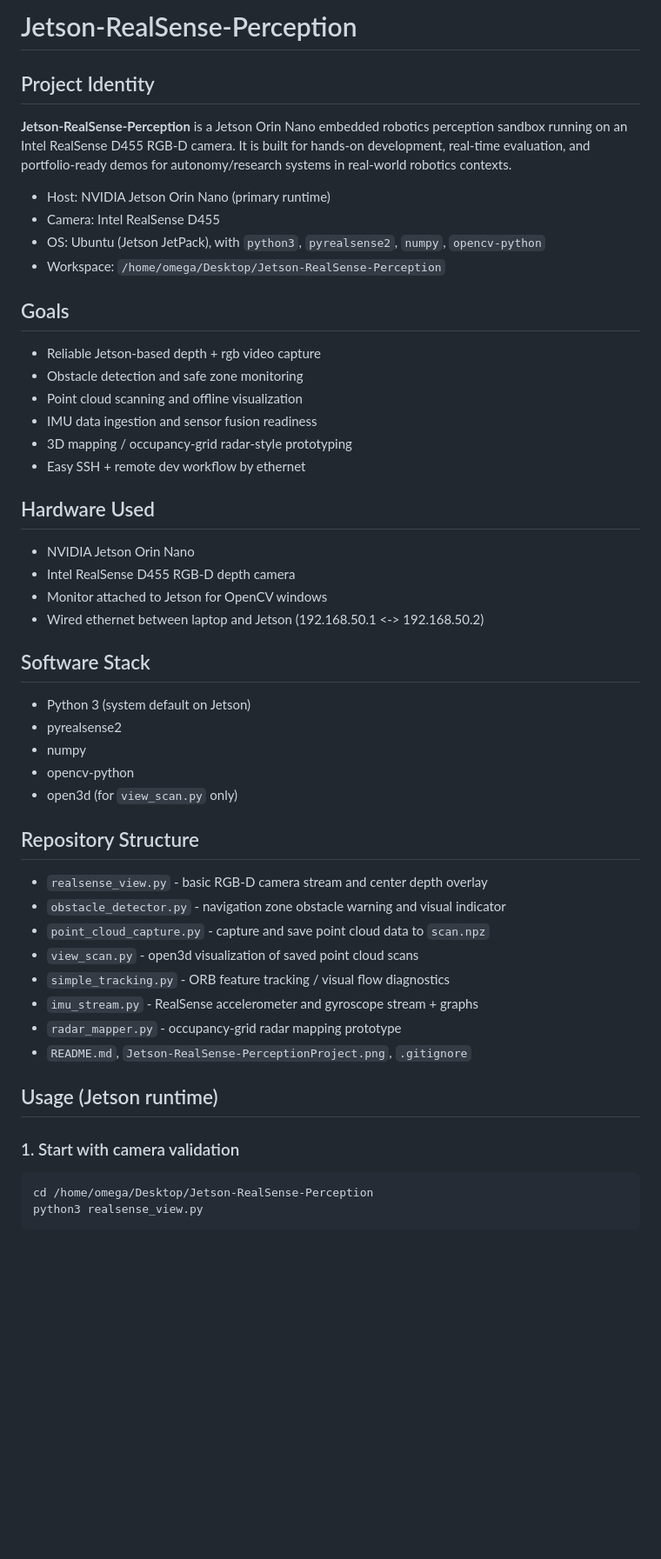
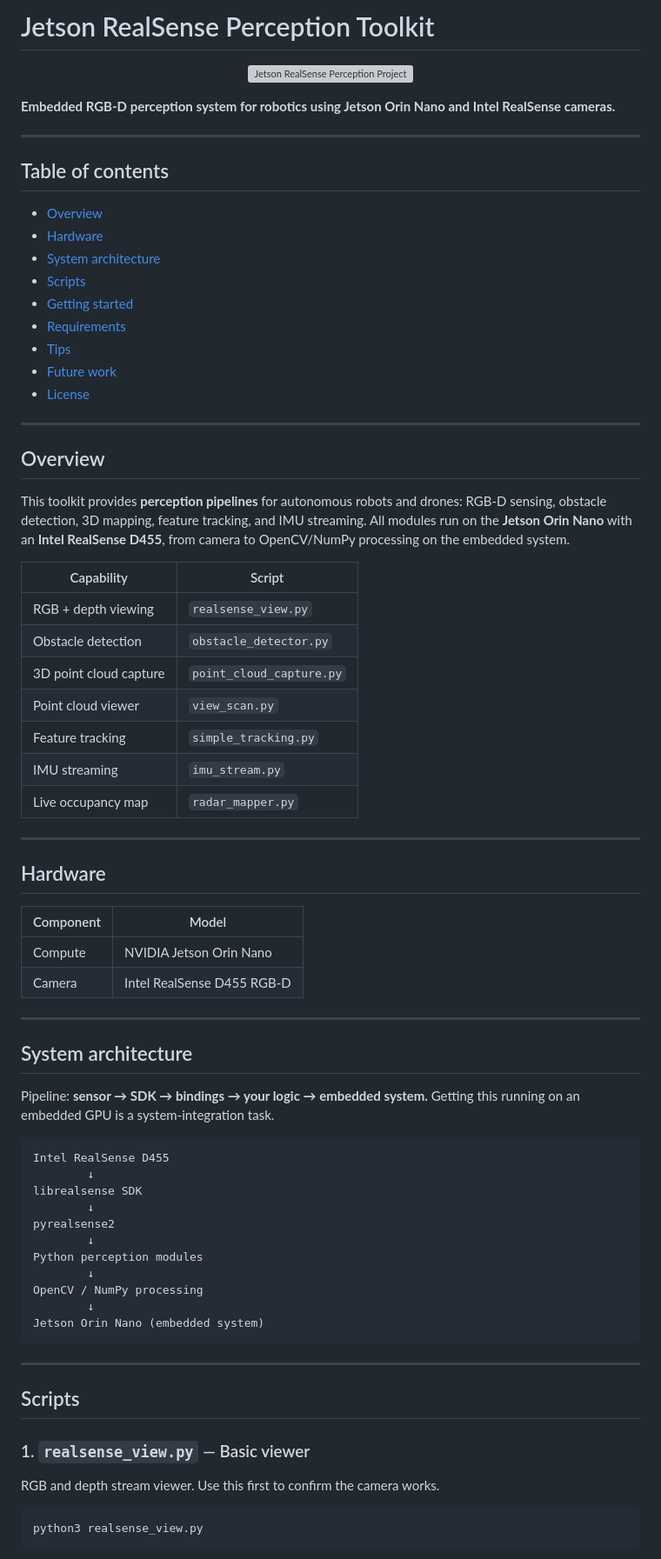
Before and after one commit to abelxmendoza/Jetson-RealSense-Perception, a Markdown page: README.md, the part around one of its changes. Shown at 87% size. Drawn GitHub-style; blank space fills up the shorter version; grey boxes are pictures that could not be loaded.

````diff
--- a/README.md
+++ b/README.md
@@ -1,55 +1,79 @@
-# Jetson-RealSense-Perception
+# Jetson RealSense Perception Toolkit
 
-## Project Identity
+<p align="center">
+  <img src="./Jetson-RealSense-PerceptionProject.png" alt="Jetson RealSense Perception Project" width="800"/>
+</p>
 
-**Jetson-RealSense-Perception** is a Jetson Orin Nano embedded robotics perception sandbox running on an Intel RealSense D455 RGB-D camera. It is built for hands-on development, real-time evaluation, and portfolio-ready demos for autonomy/research systems in real-world robotics contexts.
+**Embedded RGB-D perception system for robotics using Jetson Orin Nano and Intel RealSense cameras.**
 
-- Host: NVIDIA Jetson Orin Nano (primary runtime)
-- Camera: Intel RealSense D455
-- OS: Ubuntu (Jetson JetPack), with `python3`, `pyrealsense2`, `numpy`, `opencv-python`
-- Workspace: `/home/omega/Desktop/Jetson-RealSense-Perception`
+---
 
-## Goals
+## Table of contents
 
-- Reliable Jetson-based depth + rgb video capture
-- Obstacle detection and safe zone monitoring
-- Point cloud scanning and offline visualization
-- IMU data ingestion and sensor fusion readiness
-- 3D mapping / occupancy-grid radar-style prototyping
-- Easy SSH + remote dev workflow by ethernet
+- [Overview](#overview)
+- [Hardware](#hardware)
+- [System architecture](#system-architecture)
+- [Scripts](#scripts)
+- [Getting started](#getting-started)
+- [Requirements](#requirements)
+- [Tips](#tips)
+- [Future work](#future-work)
+- [License](#license)
 
-## Hardware Used
+---
 
-- NVIDIA Jetson Orin Nano
-- Intel RealSense D455 RGB-D depth camera
-- Monitor attached to Jetson for OpenCV windows
-- Wired ethernet between laptop and Jetson (192.168.50.1 <-> 192.168.50.2)
+## Overview
 
-## Software Stack
+This toolkit provides **perception pipelines** for autonomous robots and drones: RGB-D sensing, obstacle detection, 3D mapping, feature tracking, and IMU streaming. All modules run on the **Jetson Orin Nano** with an **Intel RealSense D455**, from camera to OpenCV/NumPy processing on the embedded system.
 
-- Python 3 (system default on Jetson)
-- pyrealsense2
-- numpy
-- opencv-python
-- open3d (for `view_scan.py` only)
+| Capability            | Script                  |
+|-----------------------|-------------------------|
+| RGB + depth viewing   | `realsense_view.py`     |
+| Obstacle detection    | `obstacle_detector.py`  |
+| 3D point cloud capture| `point_cloud_capture.py`|
+| Point cloud viewer    | `view_scan.py`          |
+| Feature tracking      | `simple_tracking.py`    |
+| IMU streaming         | `imu_stream.py`         |
+| Live occupancy map    | `radar_mapper.py`       |
 
-## Repository Structure
+---
 
-- `realsense_view.py` - basic RGB-D camera stream and center depth overlay
-- `obstacle_detector.py` - navigation zone obstacle warning and visual indicator
-- `point_cloud_capture.py` - capture and save point cloud data to `scan.npz`
-- `view_scan.py` - open3d visualization of saved point cloud scans
-- `simple_tracking.py` - ORB feature tracking / visual flow diagnostics
-- `imu_stream.py` - RealSense accelerometer and gyroscope stream + graphs
-- `radar_mapper.py` - occupancy-grid radar mapping prototype
-- `README.md`, `Jetson-RealSense-PerceptionProject.png`, `.gitignore`
+## Hardware
 
-## Usage (Jetson runtime)
+| Component | Model |
+|-----------|--------|
+| Compute  | NVIDIA Jetson Orin Nano |
+| Camera   | Intel RealSense D455 RGB-D |
 
-### 1. Start with camera validation
+---
+
+## System architecture
+
+Pipeline: **sensor → SDK → bindings → your logic → embedded system.** Getting this running on an embedded GPU is a system-integration task.
+
+```
+Intel RealSense D455
+        ↓
+librealsense SDK
+        ↓
+pyrealsense2
+        ↓
+Python perception modules
+        ↓
+OpenCV / NumPy processing
+        ↓
+Jetson Orin Nano (embedded system)
+```
+
+---
+
+## Scripts
+
+### 1. `realsense_view.py` — Basic viewer
+
+RGB and depth stream viewer. Use this first to confirm the camera works.
 
 ```bash
-cd /home/omega/Desktop/Jetson-RealSense-Perception
 python3 realsense_view.py
 ```
 
````
Also changed, not shown: other parts of README.md (+107 -44 lines).
